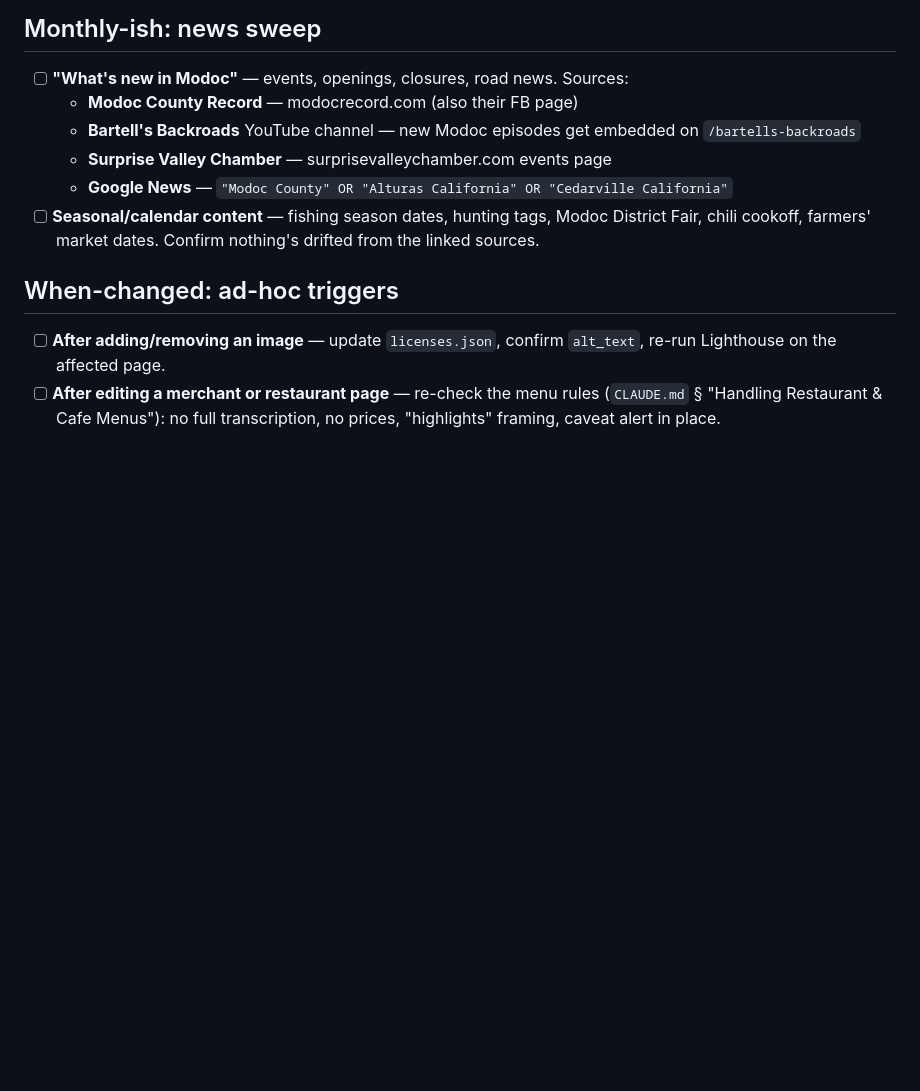
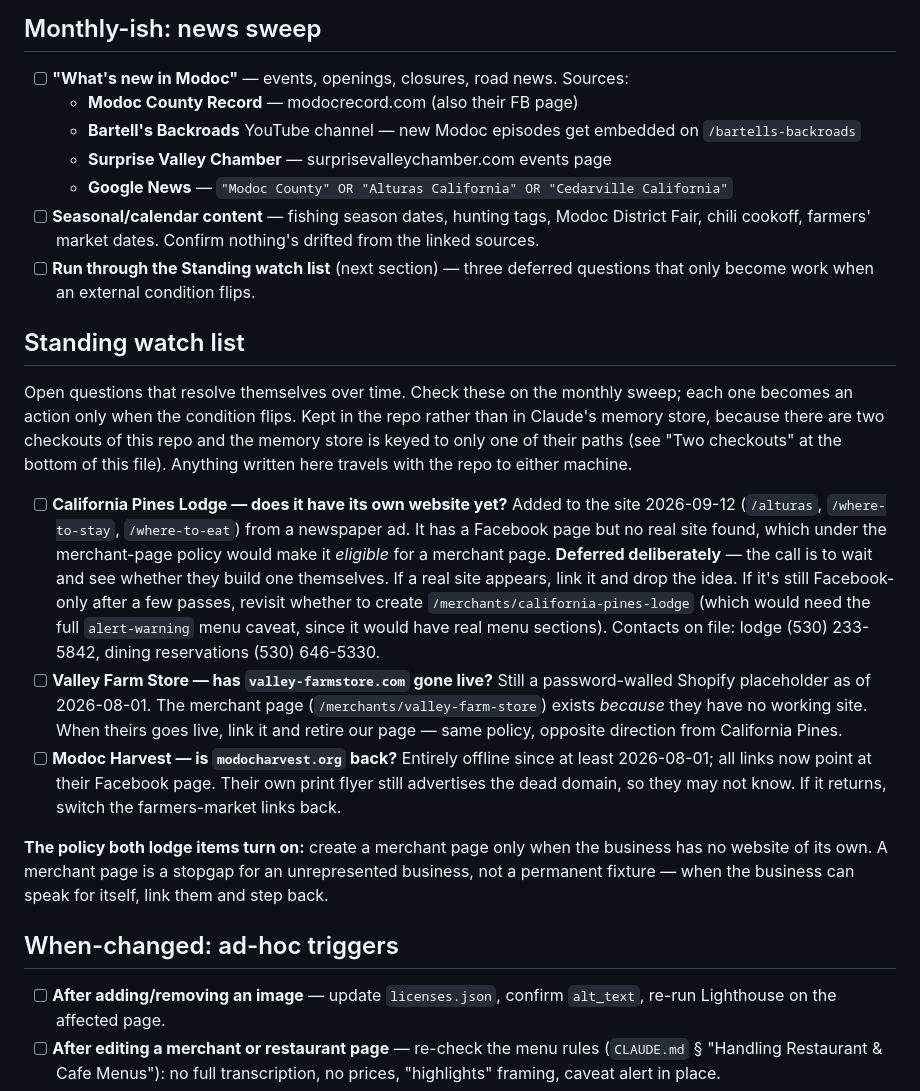
Before and after one commit to cmcguinness/VisitModoc, a Markdown page: MAINTENANCE.md, the part around one of its changes. Rendered like a GitHub page; blank space fills up the shorter version.

```diff
--- a/MAINTENANCE.md
+++ b/MAINTENANCE.md
@@ -23,6 +23,36 @@ a freshen, or hand it to Claude with "let's do a quarterly pass."
   - **Surprise Valley Chamber** — surprisevalleychamber.com events page
   - **Google News** — `"Modoc County" OR "Alturas California" OR "Cedarville California"`
 - [ ] **Seasonal/calendar content** — fishing season dates, hunting tags, Modoc District Fair, chili cookoff, farmers' market dates. Confirm nothing's drifted from the linked sources.
+- [ ] **Run through the Standing watch list** (next section) — three deferred questions that only
+  become work when an external condition flips.
+
+## Standing watch list
+
+Open questions that resolve themselves over time. Check these on the monthly sweep; each one
+becomes an action only when the condition flips. Kept in the repo rather than in Claude's memory
+store, because there are two checkouts of this repo and the memory store is keyed to only one of
+their paths (see "Two checkouts" at the bottom of this file). Anything written here travels with
+the repo to either machine.
+
+- [ ] **California Pines Lodge — does it have its own website yet?** Added to the site 2026-09-12
+      (`/alturas`, `/where-to-stay`, `/where-to-eat`) from a newspaper ad. It has a Facebook page
+      but no real site found, which under the merchant-page policy would make it *eligible* for a
+      merchant page. **Deferred deliberately** — the call is to wait and see whether they build one
+      themselves. If a real site appears, link it and drop the idea. If it's still Facebook-only
+      after a few passes, revisit whether to create `/merchants/california-pines-lodge` (which
+      would need the full `alert-warning` menu caveat, since it would have real menu sections).
+      Contacts on file: lodge (530) 233-5842, dining reservations (530) 646-5330.
+- [ ] **Valley Farm Store — has `valley-farmstore.com` gone live?** Still a password-walled Shopify
+      placeholder as of 2026-08-01. The merchant page (`/merchants/valley-farm-store`) exists
+      *because* they have no working site. When theirs goes live, link it and retire our page —
+      same policy, opposite direction from California Pines.
+- [ ] **Modoc Harvest — is `modocharvest.org` back?** Entirely offline since at least 2026-08-01;
+      all links now point at their Facebook page. Their own print flyer still advertises the dead
+      domain, so they may not know. If it returns, switch the farmers-market links back.
+
+**The policy both lodge items turn on:** create a merchant page only when the business has no
+website of its own. A merchant page is a stopgap for an unrepresented business, not a permanent
+fixture — when the business can speak for itself, link them and step back.
 
 ## When-changed: ad-hoc triggers
 
```
Also changed, not shown: other parts of MAINTENANCE.md (+28 -1 lines).
